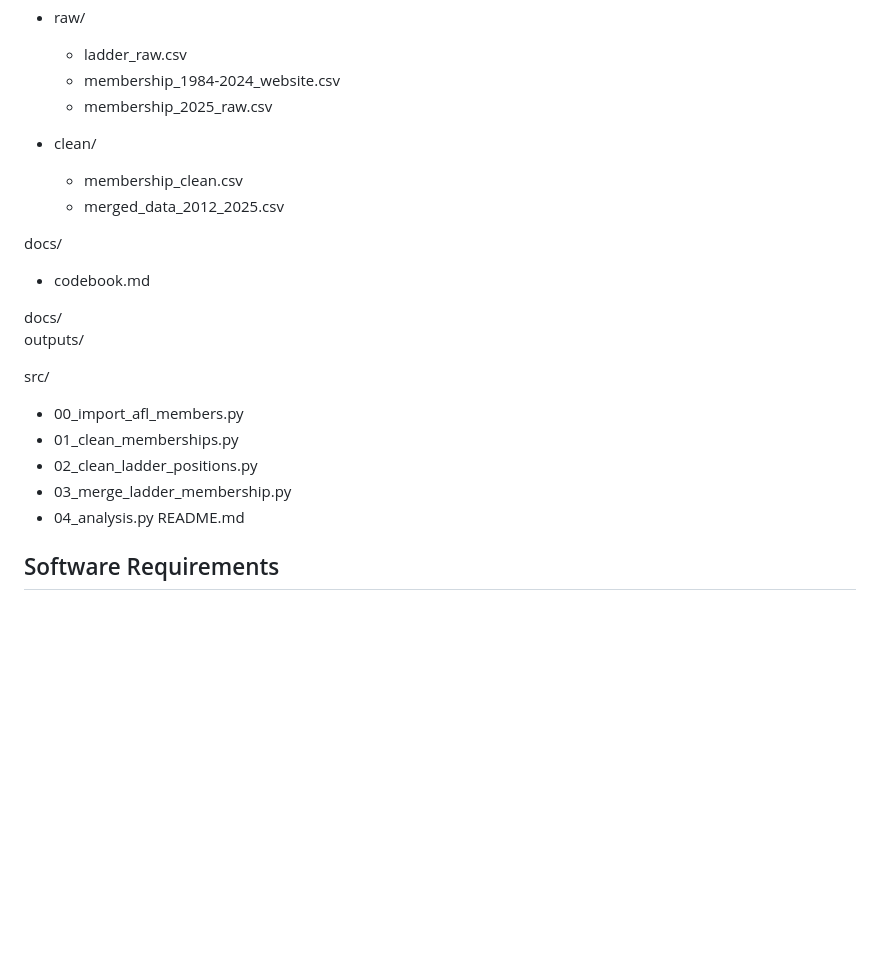
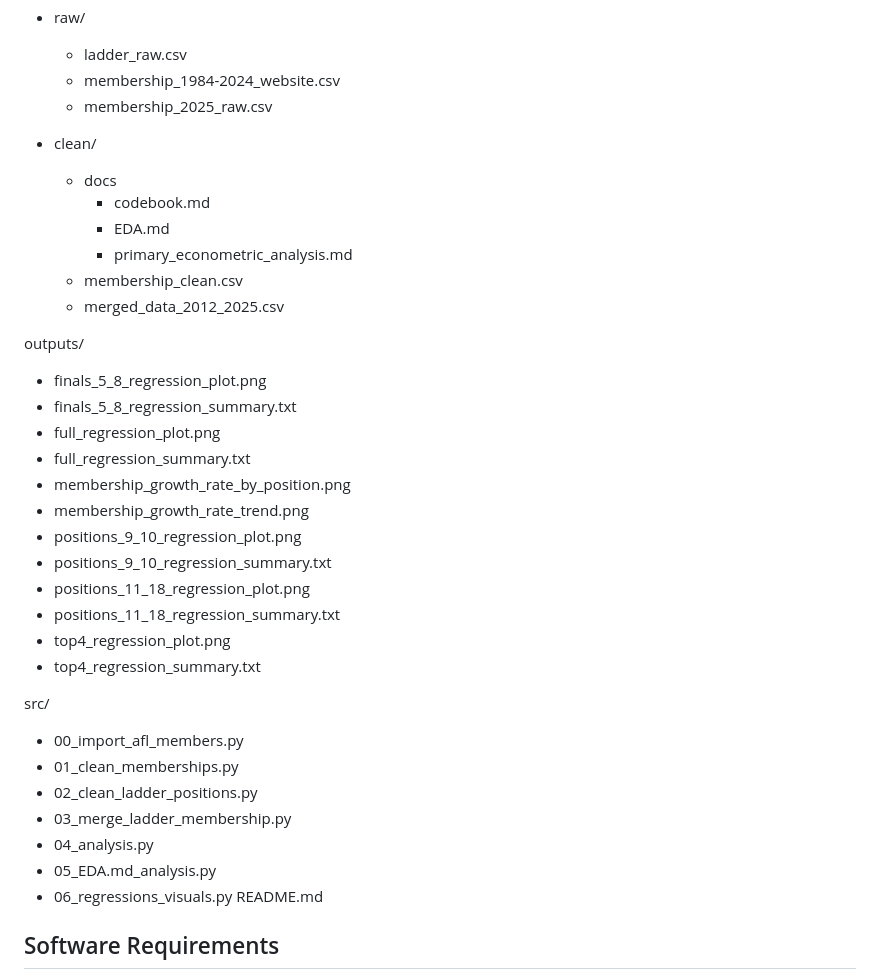
Before and after one commit to lsar0009-arch/ECC479-project, a Markdown page: README.md, the part around the change. GitHub-like rendering; blank space fills up the shorter version.

Commit message:
readme chnages

```diff
--- a/README.md
+++ b/README.md
@@ -65,14 +65,28 @@ data/
   - membership_2025_raw.csv
 
 - clean/
+  - docs
+    - codebook.md
+    - EDA.md
+    - primary_econometric_analysis.md
   - membership_clean.csv
   - merged_data_2012_2025.csv
 
-docs/
-- codebook.md
 
-docs/
 outputs/
+- finals_5_8_regression_plot.png
+- finals_5_8_regression_summary.txt
+- full_regression_plot.png
+- full_regression_summary.txt
+- membership_growth_rate_by_position.png
+- membership_growth_rate_trend.png
+- positions_9_10_regression_plot.png
+- positions_9_10_regression_summary.txt
+- positions_11_18_regression_plot.png
+- positions_11_18_regression_summary.txt
+- top4_regression_plot.png
+- top4_regression_summary.txt
+
 
 src/
 - 00_import_afl_members.py
@@ -80,6 +94,8 @@ src/
 - 02_clean_ladder_positions.py
 - 03_merge_ladder_membership.py
 - 04_analysis.py
+- 05_EDA.md_analysis.py
+- 06_regressions_visuals.py
 README.md
 
 
```
